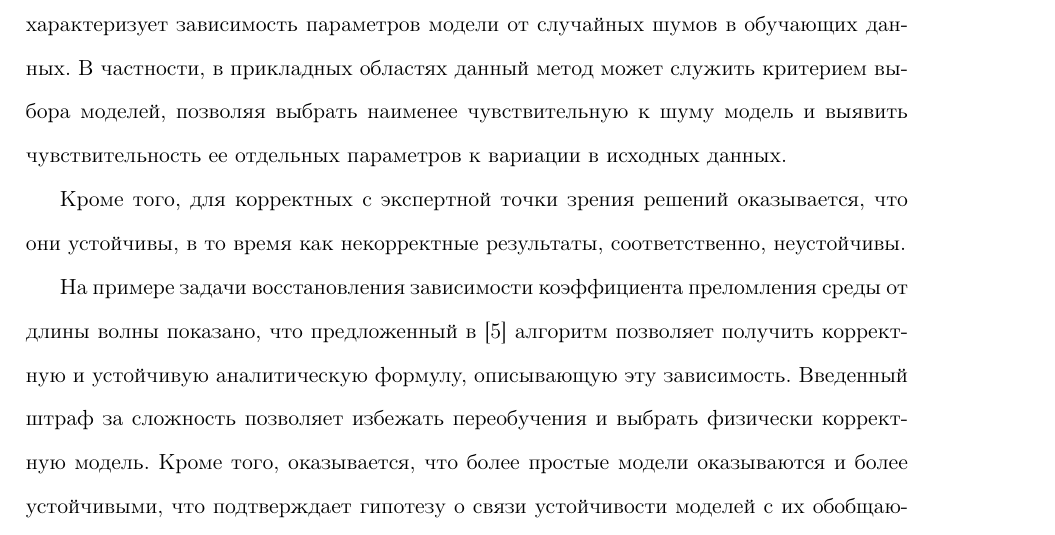
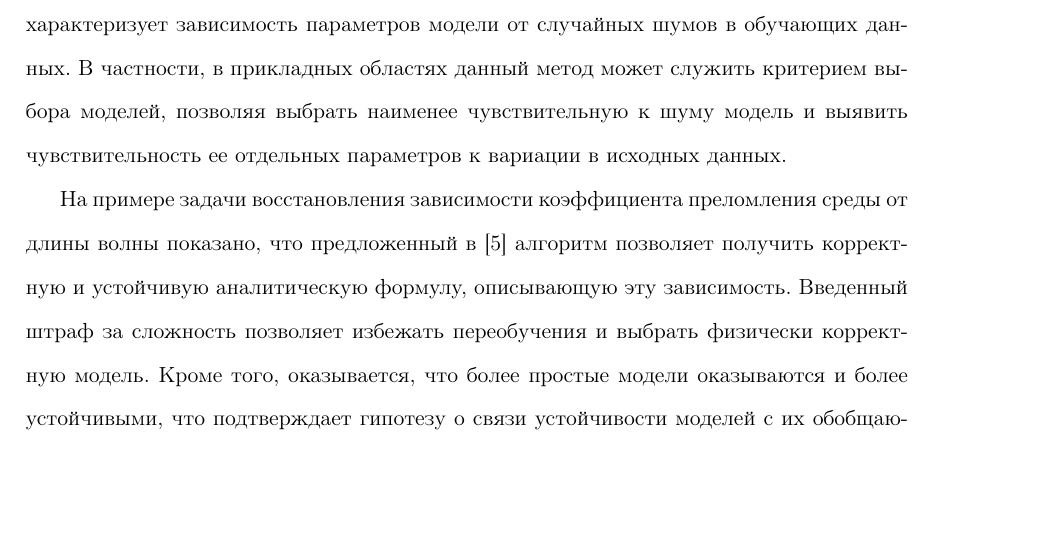
Before and after one commit to 0xd34df00d/RefractOptics, a LaTeX paper (doc/Rudoy2012Optics.tex): part of page 17 of 19 before the commit and part of page 17 of 18 after it, cut so that both start at the same text, the shorter picture padded with empty space. Compiled offline with pdfLaTeX.

Commit message:
[2012Optics] Removed stupid remark about correctness ~ stability.

```diff
--- a/doc/Rudoy2012Optics.tex
+++ b/doc/Rudoy2012Optics.tex
@@ -828,10 +828,6 @@ $n = 10$ порождённых точках и $D(\xi_i) = 10$ приведен
 моделей, позволяя выбрать наименее чувствительную к шуму модель и выявить
 чувствительность ее отдельных параметров к вариации в исходных данных.
 
-Кроме того, для корректных с экспертной точки зрения
-решений оказывается, что они устойчивы, в то время как некорректные результаты,
-соответственно, неустойчивы.
-
 На примере задачи восстановления зависимости коэффициента преломления среды от
 длины волны показано, что предложенный в \cite{Rudoy13} алгоритм позволяет получить
 корректную и устойчивую аналитическую формулу, описывающую эту зависимость.
```
Also changed, not shown: doc/Rudoy2012Optics.pdf.
